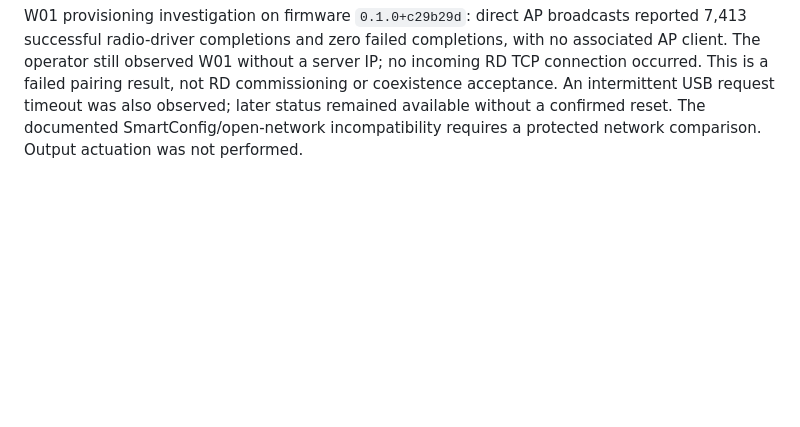
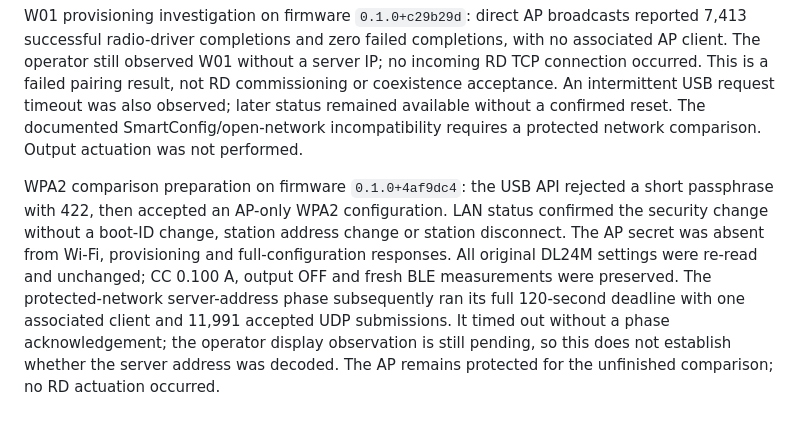
Before and after one commit to nobodypb/labbridge, a Markdown page: docs/acceptance.md, the part around the change. Rendered like a GitHub page; blank space fills up the shorter version.

Commit message:
Record WPA2 hardware preparation and pending display observation

```diff
--- a/docs/acceptance.md
+++ b/docs/acceptance.md
@@ -128,3 +128,15 @@ RD commissioning or coexistence acceptance. An intermittent USB request timeout
 was also observed; later status remained available without a confirmed reset.
 The documented SmartConfig/open-network incompatibility requires a protected
 network comparison. Output actuation was not performed.
+
+WPA2 comparison preparation on firmware `0.1.0+4af9dc4`: the USB API rejected a
+short passphrase with 422, then accepted an AP-only WPA2 configuration. LAN
+status confirmed the security change without a boot-ID change, station address
+change or station disconnect. The AP secret was absent from Wi-Fi, provisioning
+and full-configuration responses. All original DL24M settings were re-read and
+unchanged; CC 0.100 A, output OFF and fresh BLE measurements were preserved.
+The protected-network server-address phase subsequently ran its full 120-second
+deadline with one associated client and 11,991 accepted UDP submissions. It
+timed out without a phase acknowledgement; the operator display observation is
+still pending, so this does not establish whether the server address was decoded.
+The AP remains protected for the unfinished comparison; no RD actuation occurred.
```
